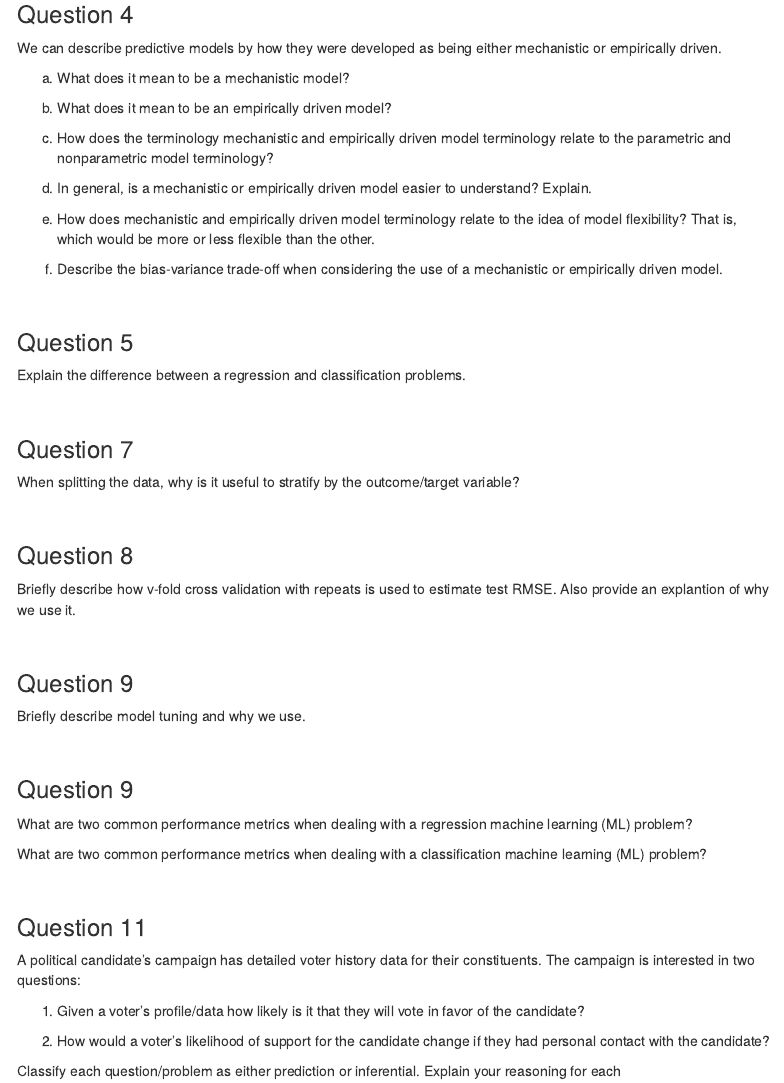
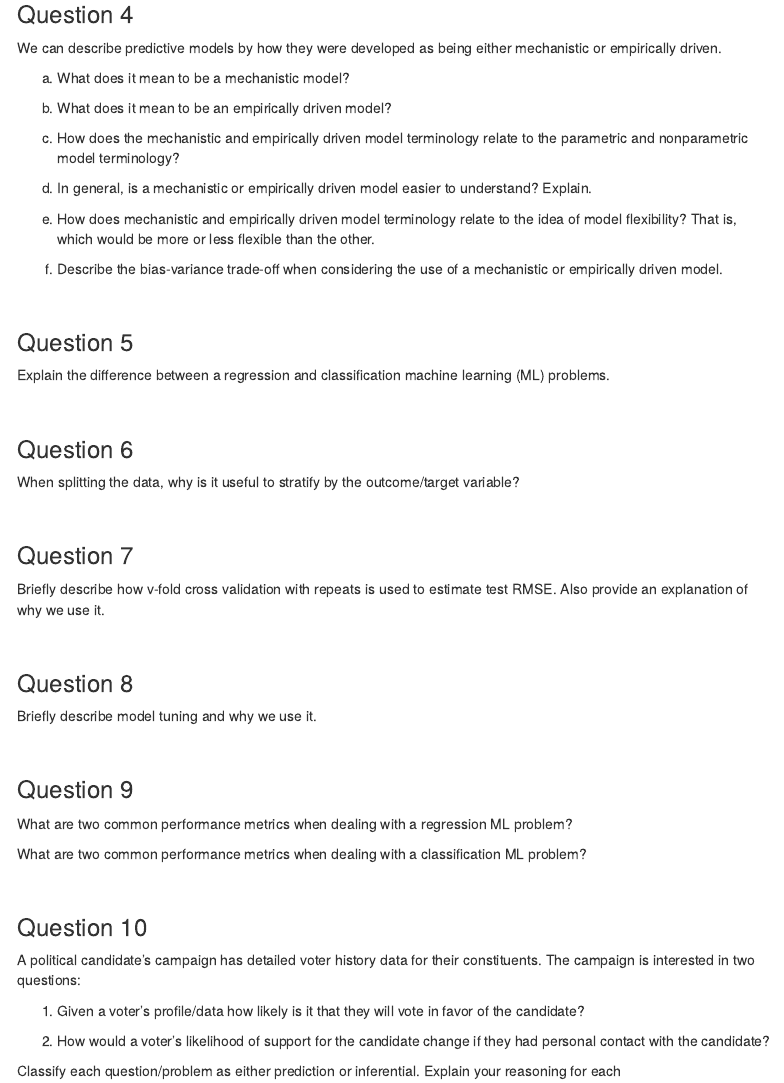
Before and after one commit to akuyper/L01-review, an R Markdown document (template_L01.Rmd): the page in a window 1100 px wide, from 790 px down. Rendered offline with R 4.5, knitr and Pandoc, with nearby package versions; menus at the side of the page are left out.

Commit message:
Quick Edits

```diff
--- a/template_L01.Rmd
+++ b/template_L01.Rmd
@@ -50,7 +50,7 @@ a. What does it mean to be a mechanistic model?
 
 b. What does it mean to be an empirically driven model?
 
-c. How does the terminology mechanistic and empirically driven model terminology relate to the parametric and nonparametric model terminology?
+c. How does the mechanistic and empirically driven model terminology relate to the parametric and nonparametric model terminology?
 
 d. In general, is a mechanistic or empirically driven model easier to understand? Explain.
 
@@ -62,37 +62,37 @@ f. Describe the bias-variance trade-off when considering the use of a mechanisti
 
 ### Question 5
 
-Explain the difference between a regression and classification problems.
+Explain the difference between a regression and classification machine learning (ML) problems.
+
+<br>
+
+### Question 6
+
+When splitting the data, why is it useful to stratify by the outcome/target variable?
 
 <br>
 
 ### Question 7
 
-When splitting the data, why is it useful to stratify by the outcome/target variable?
+Briefly describe how v-fold cross validation with repeats is used to estimate test RMSE. Also provide an explanation of why we use it.
 
 <br>
 
 ### Question 8
 
-Briefly describe how v-fold cross validation with repeats is used to estimate test RMSE. Also provide an explantion of why we use it.
+Briefly describe model tuning and why we use it.
 
 <br>
 
 ### Question 9
 
-Briefly describe model tuning and why we use.
+What are two common performance metrics when dealing with a regression ML problem?
+
+What are two common performance metrics when dealing with a classification ML problem?
 
 <br>
 
-### Question 9
-
-What are two common performance metrics when dealing with a regression machine learning (ML) problem?
-
-What are two common performance metrics when dealing with a classification machine learning (ML) problem?
-
-<br>
-
-### Question 11
+### Question 10
 
 A political candidate's campaign has detailed voter history data for their constituents. The campaign is interested in two questions:
 
```
Also changed, not shown: L01_review.html.
